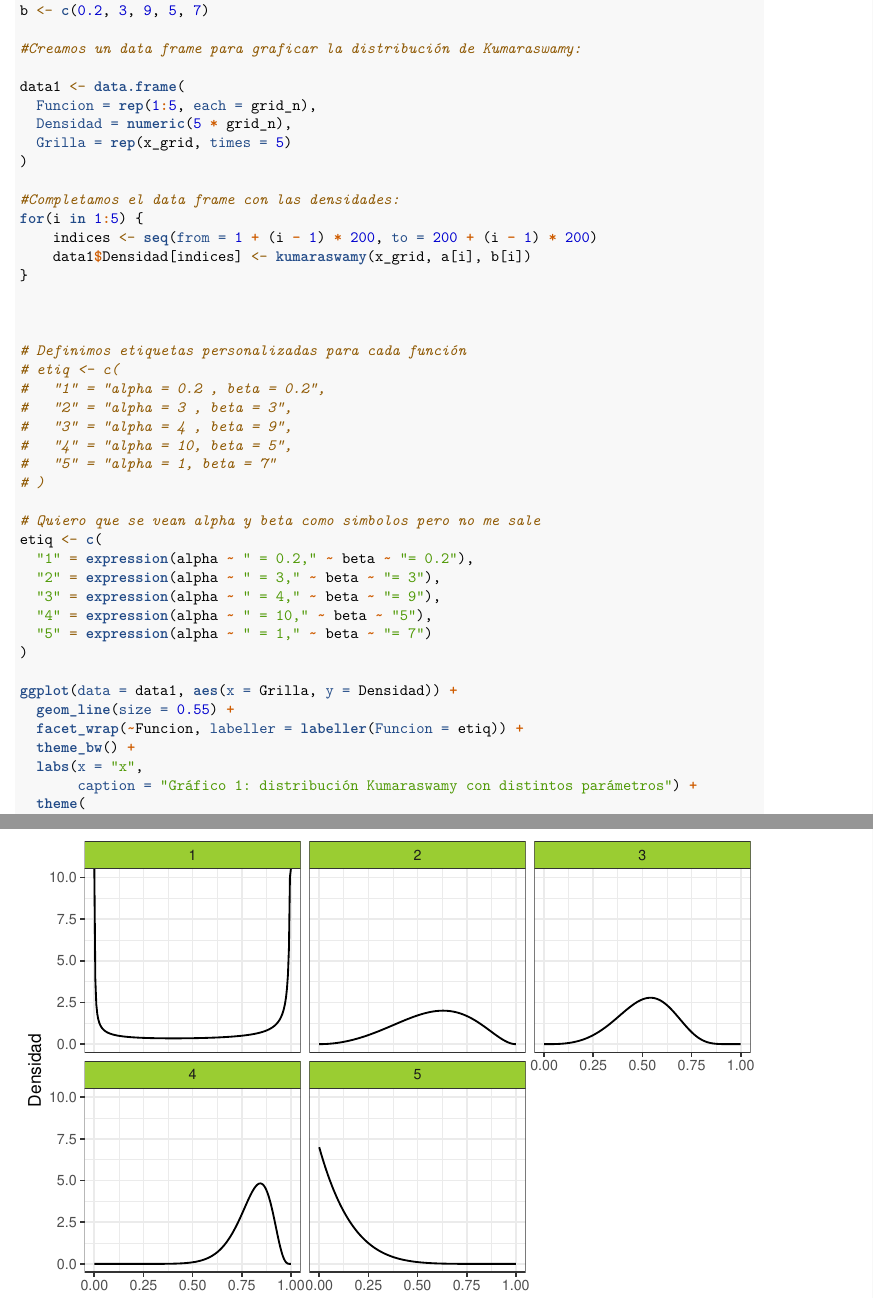
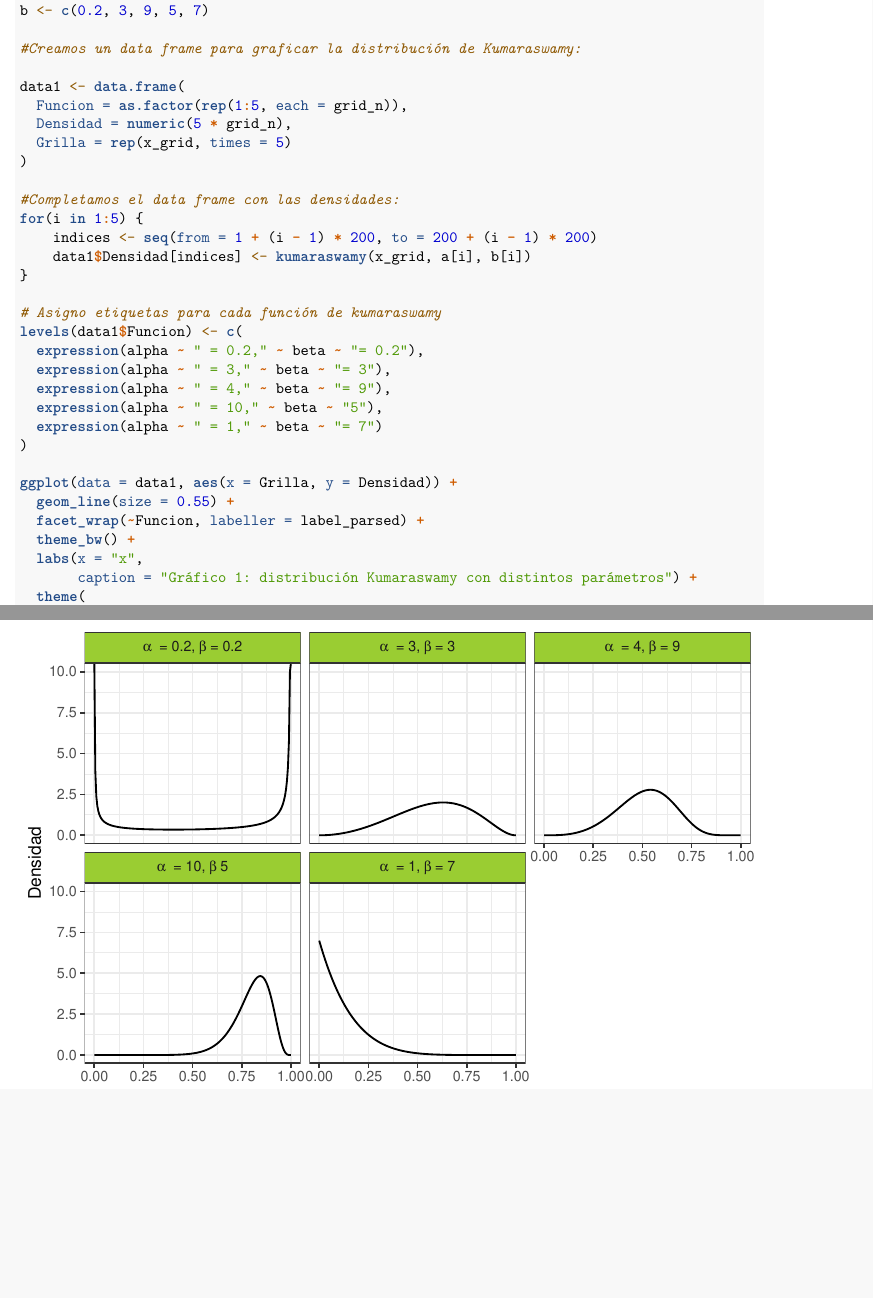
Before and after one commit to mkagustina/Metropolis-Hastings-TP2_Estadistica_Bayesiana, an R Markdown document (TP2 - Bayes.Rmd): two parts of pages 3 and 4 of 5, joined at a grey line, cut so that both start at the same text, the shorter picture padded with empty space. Rendered offline with R 4.5, knitr and Pandoc, then LaTeX, with nearby package versions.

Commit message:
Gráficos de funciones kumaraswamy con títulos bien puestos!!

```diff
--- a/TP2 - Bayes.Rmd
+++ b/TP2 - Bayes.Rmd
@@ -82,7 +82,7 @@ b <- c(0.2, 3, 9, 5, 7)
 #Creamos un data frame para graficar la distribución de Kumaraswamy:
 
 data1 <- data.frame(
-  Funcion = rep(1:5, each = grid_n),
+  Funcion = as.factor(rep(1:5, each = grid_n)),
   Densidad = numeric(5 * grid_n),
   Grilla = rep(x_grid, times = 5)
 )
@@ -93,29 +93,18 @@ for(i in 1:5) {
     data1$Densidad[indices] <- kumaraswamy(x_grid, a[i], b[i])
 }
 
-
-
-# Definimos etiquetas personalizadas para cada función
-# etiq <- c(
-#   "1" = "alpha = 0.2 , beta = 0.2",
-#   "2" = "alpha = 3 , beta = 3",
-#   "3" = "alpha = 4 , beta = 9",
-#   "4" = "alpha = 10, beta = 5",
-#   "5" = "alpha = 1, beta = 7"
-# )
-
-# Quiero que se vean alpha y beta como simbolos pero no me sale
-etiq <- c(
-  "1" = expression(alpha ~ " = 0.2," ~ beta ~ "= 0.2"),
-  "2" = expression(alpha ~ " = 3," ~ beta ~ "= 3"),
-  "3" = expression(alpha ~ " = 4," ~ beta ~ "= 9"),
-  "4" = expression(alpha ~ " = 10," ~ beta ~ "5"),
-  "5" = expression(alpha ~ " = 1," ~ beta ~ "= 7")
+# Asigno etiquetas para cada función de kumaraswamy
+levels(data1$Funcion) <- c(
+  expression(alpha ~ " = 0.2," ~ beta ~ "= 0.2"),
+  expression(alpha ~ " = 3," ~ beta ~ "= 3"),
+  expression(alpha ~ " = 4," ~ beta ~ "= 9"),
+  expression(alpha ~ " = 10," ~ beta ~ "5"),
+  expression(alpha ~ " = 1," ~ beta ~ "= 7")
 )
 
 ggplot(data = data1, aes(x = Grilla, y = Densidad)) +
   geom_line(size = 0.55) +
-  facet_wrap(~Funcion, labeller = labeller(Funcion = etiq)) +
+  facet_wrap(~Funcion, labeller = label_parsed) +
   theme_bw() +
   labs(x = "x",
        caption = "Gráfico 1: distribución Kumaraswamy con distintos parámetros") +
```
Also changed, not shown: TP2---Bayes.pdf.
